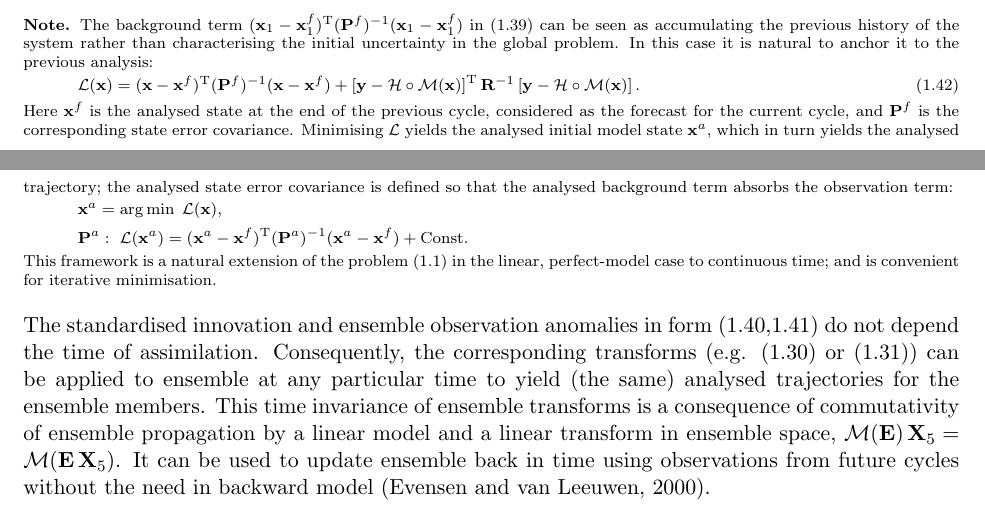
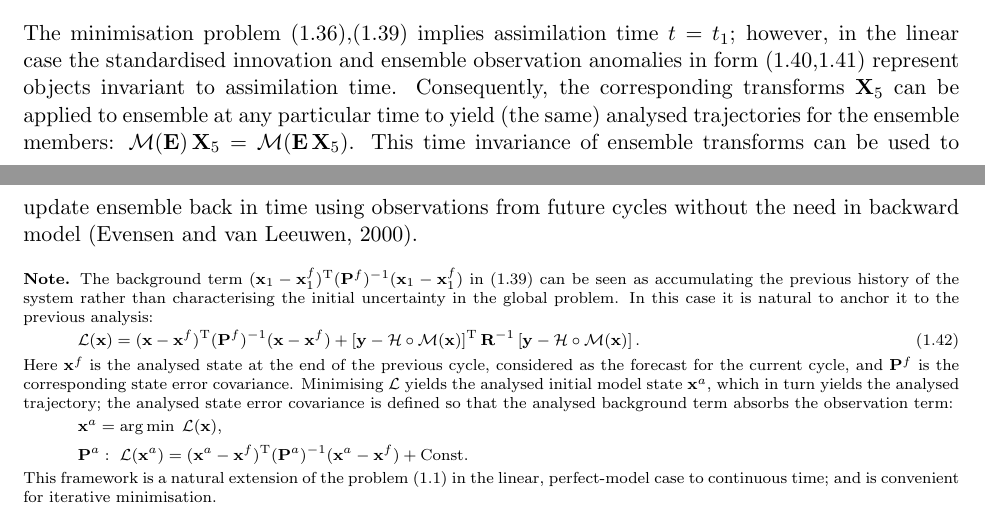
Before and after one commit to sakov/enkf-c, a LaTeX thesis (enkf/doc/enkf-userguide.tex): two parts of pages 15 and 16 of 40, joined at a grey line, cut at the place of the change. Compiled offline with pdfLaTeX.

Commit message:
Some edits of the user guide

```diff
--- a/enkf/doc/enkf-userguide.tex
+++ b/enkf/doc/enkf-userguide.tex
@@ -507,6 +507,10 @@ where $\mb H \circ \mb M$ is the tangent linear operator of $\mathcal H \circ \m
 This means that to account for the time of observations in the EnKF one simply needs calculate innovation and forecast ensemble observation anomalies using ensemble at the time of each observation.
 There are no specific restrictions on $\mb R$, so that in theory observation errors can be correlated in time.
 
+The minimisation problem (\ref{min-perf}),(\ref{cost-async}) implies assimilation time $t = t_1$; however, in the linear case the standardised innovation and ensemble observation anomalies in form (\ref{s-async},\ref{S-async}) represent objects invariant to assimilation time.
+Consequently, the corresponding transforms $\mb X_5$ can be applied to ensemble at any particular time to yield (the same) analysed trajectories for the ensemble members: $\mathcal M (\mb E) \, \mb X_5 = \mathcal M (\mb E \, \mb X_5)$.
+This time invariance of ensemble transforms can be used to update ensemble back in time using observations from future cycles without the need in backward model \citep{eve00a}.
+
 {
   \setlength{\abovedisplayskip}{2pt}
   \setlength{\belowdisplayskip}{2pt}
@@ -524,11 +528,6 @@ There are no specific restrictions on $\mb R$, so that in theory observation err
   \end{align*}
   This framework is a natural extension of the problem (\ref{min-nonl}) in the linear, perfect-model case to continuous time; and is convenient for iterative minimisation.\par
 }
-
-The standardised innovation and ensemble observation anomalies in form (\ref{s-async},\ref{S-async}) do not depend the time of assimilation.
-Consequently, the corresponding transforms (e.g. (\ref{TR-ETKF}) or (\ref{TR-DEnKF})) can be applied to ensemble at any particular time to yield (the same) analysed trajectories for the ensemble members.
-This time invariance of ensemble transforms is a consequence of commutativity of ensemble propagation by a linear model and a linear transform in ensemble space, $\mathcal M (\mb E) \, \mb X_5 = \mathcal M (\mb E \, \mb X_5)$.
-It can be used to update ensemble back in time using observations from future cycles without the need in backward model \citep{eve00a}.
 
 \section{EnOI}
 
```
Also changed, not shown: enkf/doc/enkf-userguide.pdf.
